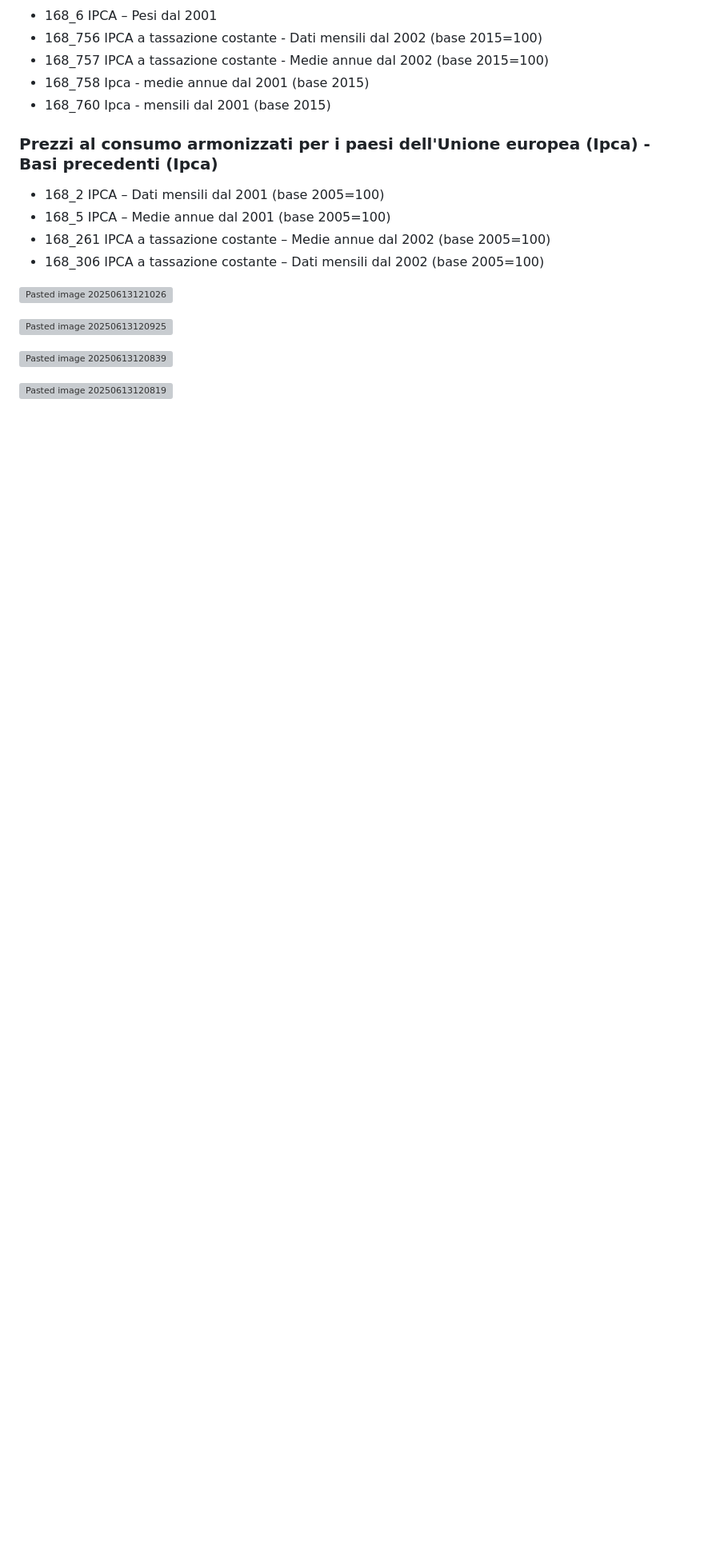
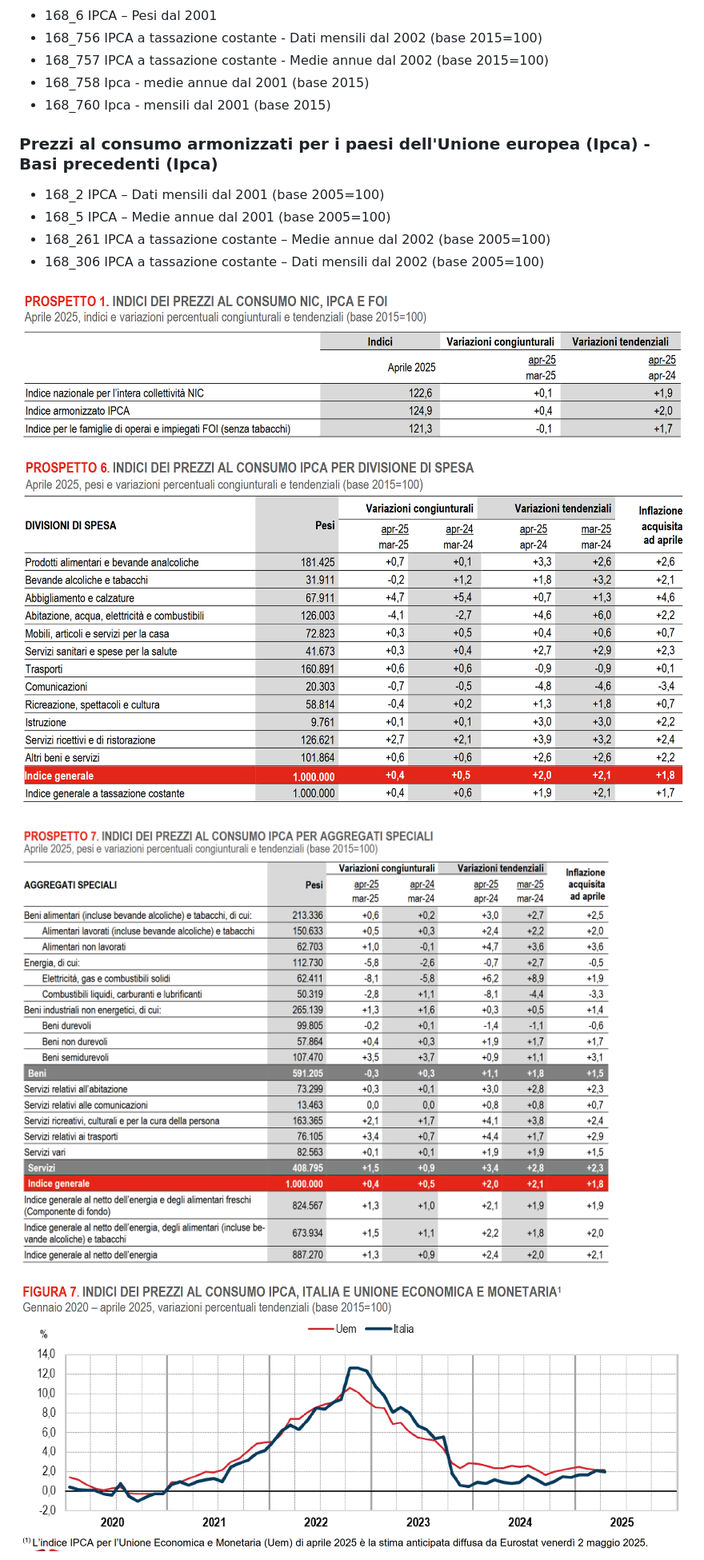
Before and after one commit to paolovolterra/test, a Markdown page: IPCA/README.md, the part around one of its changes. Shown at 80% size. Drawn GitHub-style; blank space fills up the shorter version; grey boxes are pictures that could not be loaded.

```diff
--- a/IPCA/README.md
+++ b/IPCA/README.md
@@ -153,12 +153,12 @@ Questi sono **indici sintetici**: se HICP = 104,3 nel 2020-01, significa che i p
 - 168_261 IPCA a tassazione costante – Medie annue dal 2002 (base 2005=100)
 - 168_306 IPCA a tassazione costante – Dati mensili dal 2002 (base 2005=100)
 
-![Pasted image 20250613121026](Pasted%20image%2020250613121026.png)
+![Pasted image 20250613121026](media/Pasted%20image%2020250613121026.png)
 
-![Pasted image 20250613120925](Pasted%20image%2020250613120925.png)
+![Pasted image 20250613120925](media/Pasted%20image%2020250613120925.png)
 
-![Pasted image 20250613120839](Pasted%20image%2020250613120839.png)
+![Pasted image 20250613120839](media/Pasted%20image%2020250613120839.png)
 
-![Pasted image 20250613120819](Pasted%20image%2020250613120819.png)
+![Pasted image 20250613120819](media/Pasted%20image%2020250613120819.png)
 
 
```
Also changed, not shown: other parts of IPCA/README.md (+7 -7 lines).
